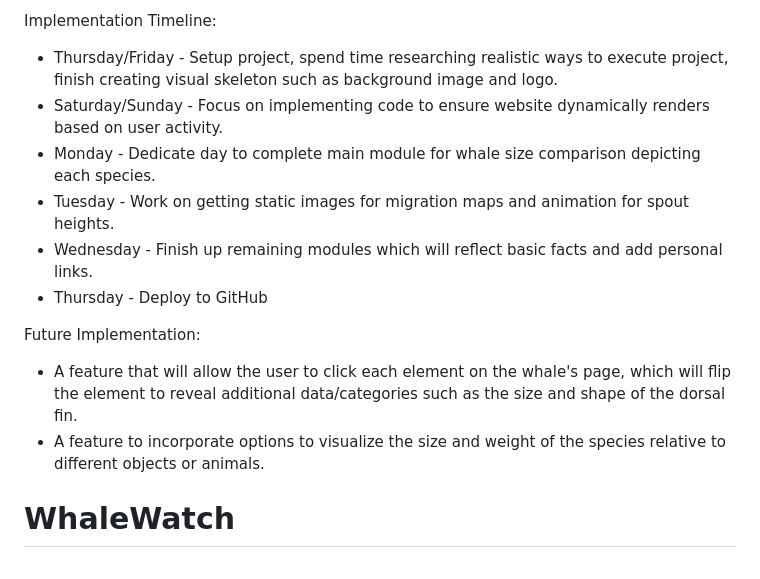
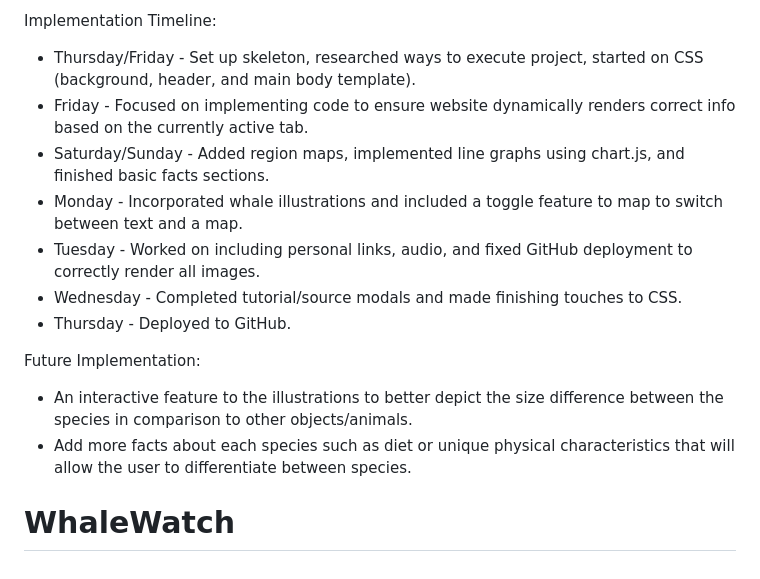
Before and after one commit to ashleyjek/WhaleWatch, a Markdown page: README.md, the part around one of its changes. Rendered like a GitHub page.

```diff
--- a/README.md
+++ b/README.md
@@ -26,18 +25,20 @@ Technologies, Libraries, APIs:
 * NPM
 
 Implementation Timeline:
-* Thursday/Friday - Setup project, spend time researching realistic ways to execute project, finish creating visual skeleton such as background image and logo.
-* Saturday/Sunday - Focus on implementing code to ensure website dynamically renders based on user activity.
-* Monday - Dedicate day to complete main module for whale size comparison depicting each species.
-* Tuesday - Work on getting static images for migration maps and animation for spout heights.
-* Wednesday - Finish up remaining modules which will reflect basic facts and add personal links.
-* Thursday - Deploy to GitHub
+
+* Thursday/Friday - Set up skeleton, researched ways to execute project, started on CSS (background, header, and main body template).
+* Friday - Focused on implementing code to ensure website dynamically renders correct info based on the currently active tab.
+* Saturday/Sunday - Added region maps, implemented line graphs using chart.js, and finished basic facts sections.
+* Monday - Incorporated whale illustrations and included a toggle feature to map to switch between text and a map.
+* Tuesday - Worked on including personal links, audio, and fixed GitHub deployment to correctly render all images.
+* Wednesday - Completed tutorial/source modals and made finishing touches to CSS.
+* Thursday - Deployed to GitHub.
 
 
 Future Implementation:
 
-* A feature that will allow the user to click each element on the whale's page, which will flip the element to reveal additional data/categories such as the size and shape of the dorsal fin.
-* A feature to incorporate options to visualize the size and weight of the species relative to different objects or animals.
+* An interactive feature to the illustrations to better depict the size difference between the species in comparison to other objects/animals.
+* Add more facts about each species such as diet or unique physical characteristics that will allow the user to differentiate between species.
 
 
 
```
Also changed, not shown: other parts of README.md (+10 -11 lines), assets/images/chart-code.png (added), assets/images/facts-tab-1.png (added), assets/images/facts-tab-2.png (added), assets/images/range-map-code.png (added).
